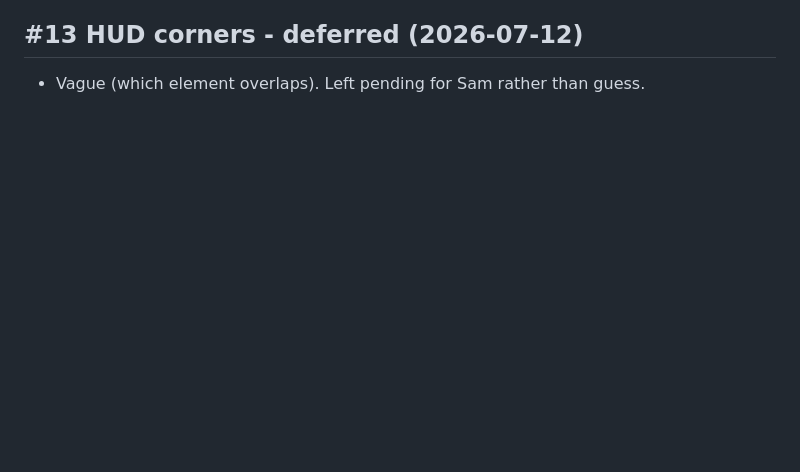
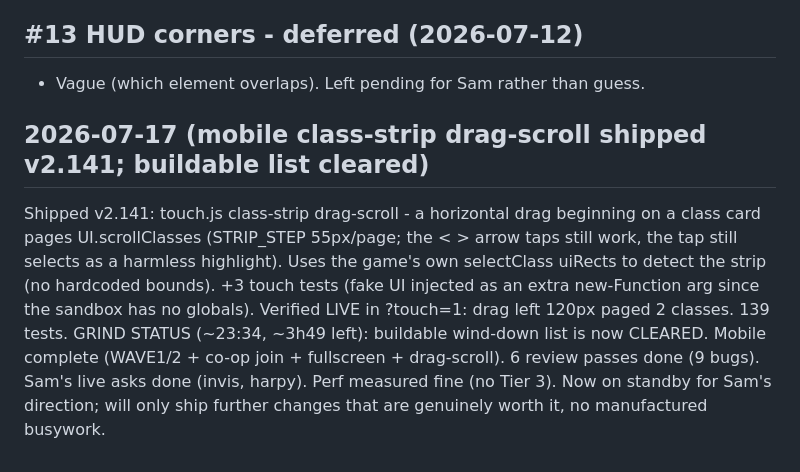
Before and after one commit to Goofproof/gilded-king, a Markdown page: DECISIONS-LOG.md, the part around the change. GitHub-like rendering; blank space fills up the shorter version.

Commit message:
log: drag-scroll shipped (v2.141), buildable list cleared [skip-notes]

```diff
--- a/DECISIONS-LOG.md
+++ b/DECISIONS-LOG.md
@@ -776,3 +776,15 @@ last items rather than build them blind. Reasoning per item (for Sam to steer):
 
 ## #13 HUD corners - deferred (2026-07-12)
 - Vague (which element overlaps). Left pending for Sam rather than guess.
+
+## 2026-07-17 (mobile class-strip drag-scroll shipped v2.141; buildable list cleared)
+
+Shipped v2.141: touch.js class-strip drag-scroll - a horizontal drag beginning on a class card
+pages UI.scrollClasses (STRIP_STEP 55px/page; the < > arrow taps still work, the tap still
+selects as a harmless highlight). Uses the game's own selectClass uiRects to detect the strip
+(no hardcoded bounds). +3 touch tests (fake UI injected as an extra new-Function arg since the
+sandbox has no globals). Verified LIVE in ?touch=1: drag left 120px paged 2 classes. 139 tests.
+GRIND STATUS (~23:34, ~3h49 left): buildable wind-down list is now CLEARED. Mobile complete
+(WAVE1/2 + co-op join + fullscreen + drag-scroll). 6 review passes done (9 bugs). Sam's live
+asks done (invis, harpy). Perf measured fine (no Tier 3). Now on standby for Sam's direction;
+will only ship further changes that are genuinely worth it, no manufactured busywork.
```
